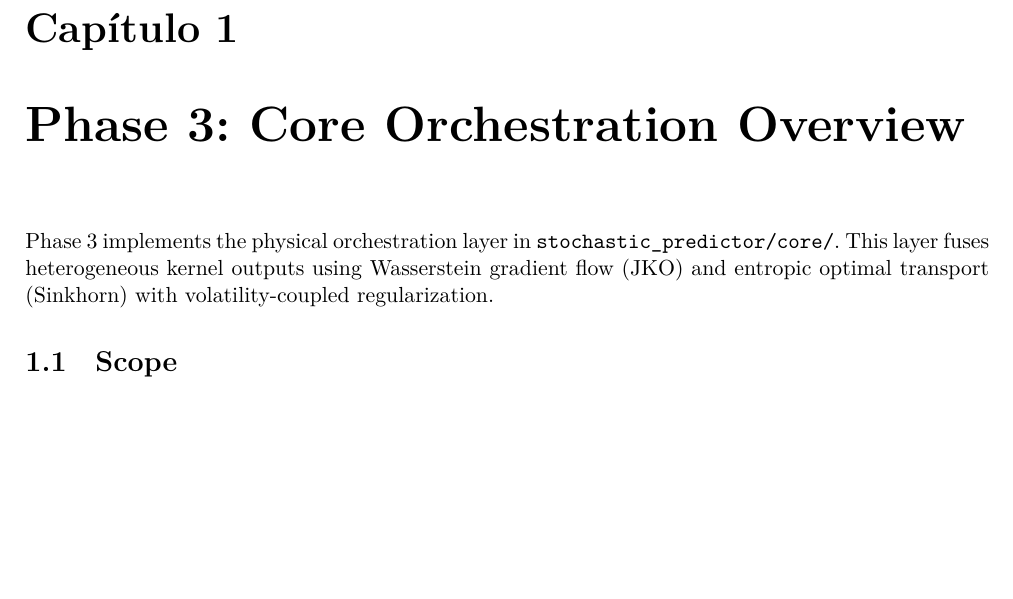
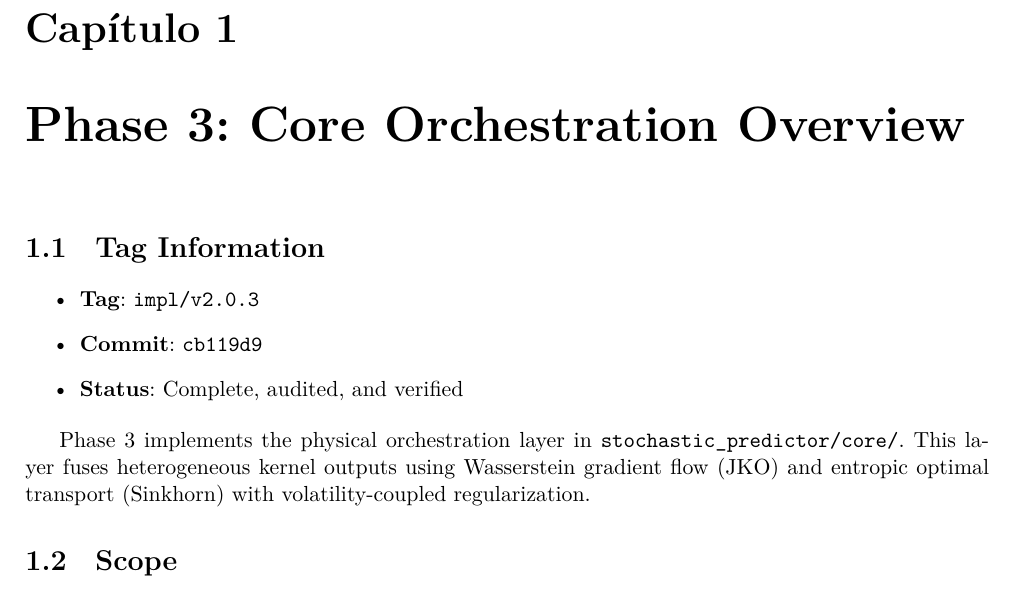
Before and after one commit to obosio/STOCHASTIC_PREDICTOR, a LaTeX thesis (doc/latex/implementation/Implementation_v2.0.3_Core.tex): part of page 3 of 8, cut so that both start at the same text, the shorter picture padded with empty space. Compiled offline with XeLaTeX.

Commit message:
docs(release): prepare impl/v2.0.3
- Update README status and tag list
- Refresh implementation doc README
- Add tag metadata to core implementation doc
- Regenerate Phase 3 PDF

```diff
--- a/doc/latex/implementation/Implementation_v2.0.3_Core.tex
+++ b/doc/latex/implementation/Implementation_v2.0.3_Core.tex
@@ -54,6 +54,13 @@
 \tableofcontents
 
 \chapter{Phase 3: Core Orchestration Overview}
+
+\section{Tag Information}
+\begin{itemize}
+    \item \textbf{Tag}: \texttt{impl/v2.0.3}
+    \item \textbf{Commit}: \texttt{cb119d9}
+    \item \textbf{Status}: Complete, audited, and verified
+\end{itemize}
 
 Phase 3 implements the physical orchestration layer in \texttt{stochastic\_predictor/core/}. This layer fuses heterogeneous kernel outputs using Wasserstein gradient flow (JKO) and entropic optimal transport (Sinkhorn) with volatility-coupled regularization.
 
```
Also changed, not shown: README.md, doc/README.md, doc/pdf/implementation/Implementation_v2.0.3_Core.pdf.
